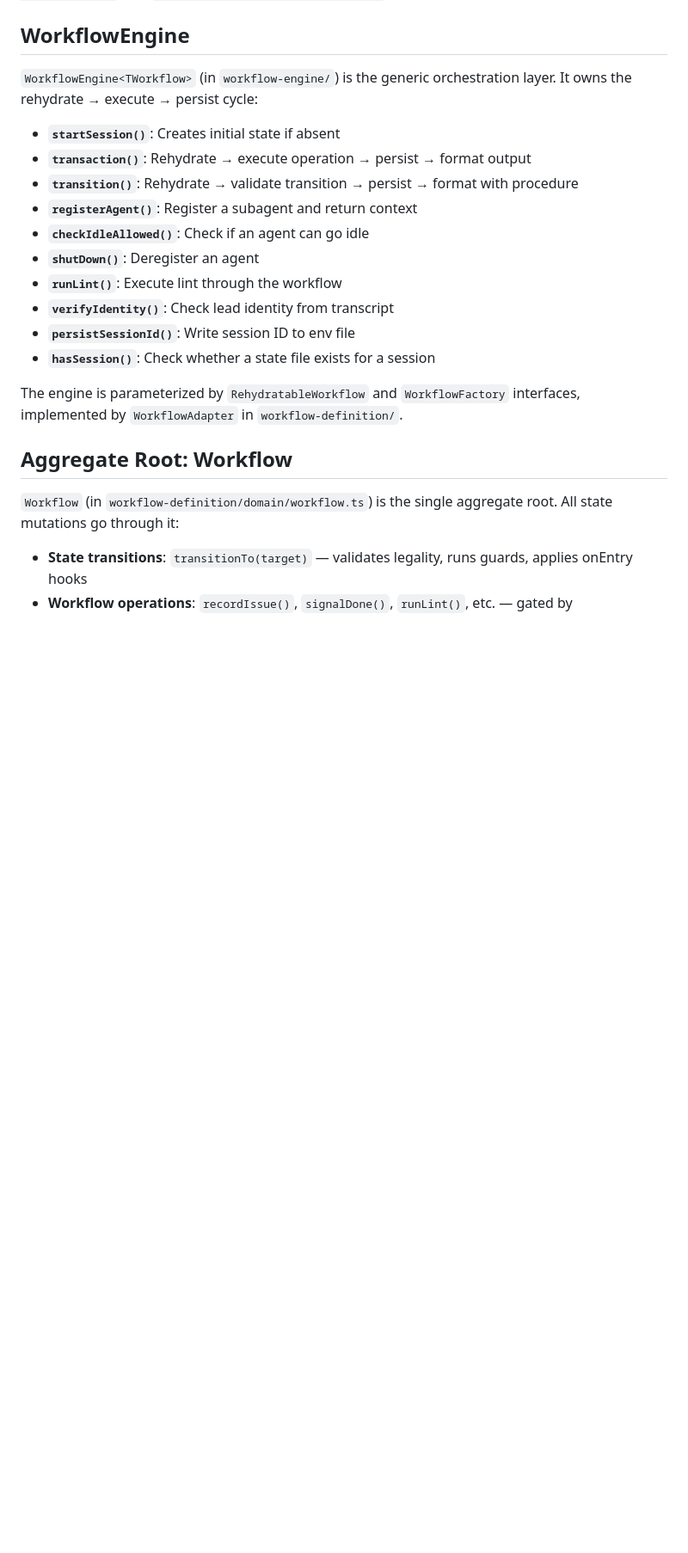
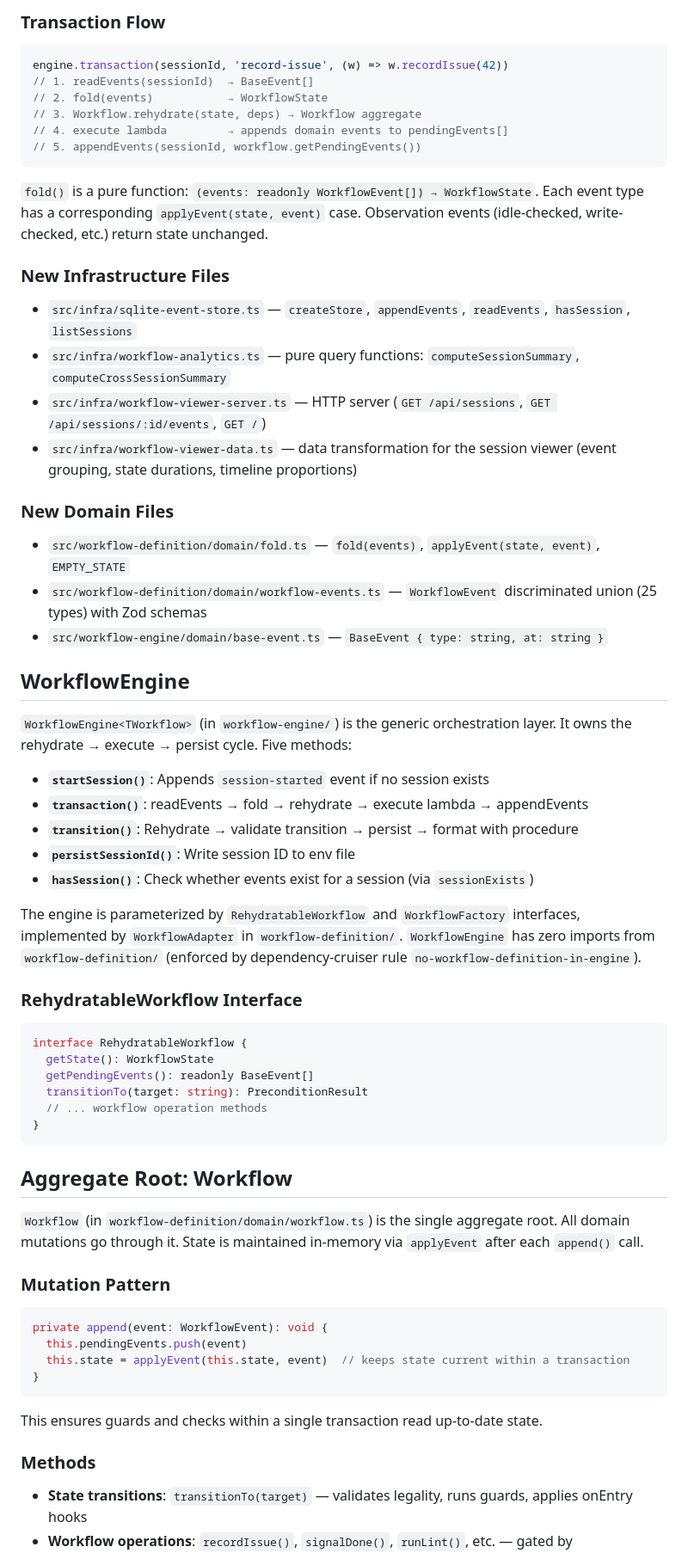
Before and after one commit to NTCoding/autonomous-claude-agent-team, a Markdown page: docs/architecture.md, the part around one of its changes. Shown at 86% size. Drawn GitHub-style; blank space fills up the shorter version.

````diff
--- a/docs/architecture.md
+++ b/docs/architecture.md
@@ -51,23 +86,68 @@ External code accesses `workflow-engine` and `workflow-definition` only through
+### Transaction Flow
+
+```typescript
+engine.transaction(sessionId, 'record-issue', (w) => w.recordIssue(42))
+// 1. readEvents(sessionId)  → BaseEvent[]
+// 2. fold(events)           → WorkflowState
+// 3. Workflow.rehydrate(state, deps) → Workflow aggregate
+// 4. execute lambda         → appends domain events to pendingEvents[]
+// 5. appendEvents(sessionId, workflow.getPendingEvents())
+```
+
+`fold()` is a pure function: `(events: readonly WorkflowEvent[]) → WorkflowState`. Each event type has a corresponding `applyEvent(state, event)` case. Observation events (idle-checked, write-checked, etc.) return state unchanged.
+
+### New Infrastructure Files
+
+- `src/infra/sqlite-event-store.ts` — `createStore`, `appendEvents`, `readEvents`, `hasSession`, `listSessions`
+- `src/infra/workflow-analytics.ts` — pure query functions: `computeSessionSummary`, `computeCrossSessionSummary`
+- `src/infra/workflow-viewer-server.ts` — HTTP server (`GET /api/sessions`, `GET /api/sessions/:id/events`, `GET /`)
+- `src/infra/workflow-viewer-data.ts` — data transformation for the session viewer (event grouping, state durations, timeline proportions)
+
+### New Domain Files
+
+- `src/workflow-definition/domain/fold.ts` — `fold(events)`, `applyEvent(state, event)`, `EMPTY_STATE`
+- `src/workflow-definition/domain/workflow-events.ts` — `WorkflowEvent` discriminated union (25 types) with Zod schemas
+- `src/workflow-engine/domain/base-event.ts` — `BaseEvent { type: string, at: string }`
+
 ## WorkflowEngine
 
-`WorkflowEngine<TWorkflow>` (in `workflow-engine/`) is the generic orchestration layer. It owns the rehydrate → execute → persist cycle:
+`WorkflowEngine<TWorkflow>` (in `workflow-engine/`) is the generic orchestration layer. It owns the rehydrate → execute → persist cycle. Five methods:
 
-- **`startSession()`**: Creates initial state if absent
-- **`transaction()`**: Rehydrate → execute operation → persist → format output
+- **`startSession()`**: Appends `session-started` event if no session exists
+- **`transaction()`**: readEvents → fold → rehydrate → execute lambda → appendEvents
 - **`transition()`**: Rehydrate → validate transition → persist → format with procedure
-- **`registerAgent()`**: Register a subagent and return context
-- **`checkIdleAllowed()`**: Check if an agent can go idle
-- **`shutDown()`**: Deregister an agent
-- **`runLint()`**: Execute lint through the workflow
-- **`verifyIdentity()`**: Check lead identity from transcript
 - **`persistSessionId()`**: Write session ID to env file
-- **`hasSession()`**: Check whether a state file exists for a session
+- **`hasSession()`**: Check whether events exist for a session (via `sessionExists`)
 
-The engine is parameterized by `RehydratableWorkflow` and `WorkflowFactory` interfaces, implemented by `WorkflowAdapter` in `workflow-definition/`.
+The engine is parameterized by `RehydratableWorkflow` and `WorkflowFactory` interfaces, implemented by `WorkflowAdapter` in `workflow-definition/`. `WorkflowEngine` has zero imports from `workflow-definition/` (enforced by dependency-cruiser rule `no-workflow-definition-in-engine`).
+
+### RehydratableWorkflow Interface
+
+```typescript
+interface RehydratableWorkflow {
+  getState(): WorkflowState
+  getPendingEvents(): readonly BaseEvent[]
+  transitionTo(target: string): PreconditionResult
+  // ... workflow operation methods
+}
+```
 
 ## Aggregate Root: Workflow
 
-`Workflow` (in `workflow-definition/domain/workflow.ts`) is the single aggregate root. All state mutations go through it:
+`Workflow` (in `workflow-definition/domain/workflow.ts`) is the single aggregate root. All domain mutations go through it. State is maintained in-memory via `applyEvent` after each `append()` call.
+
+### Mutation Pattern
+
+```typescript
+private append(event: WorkflowEvent): void {
+  this.pendingEvents.push(event)
+  this.state = applyEvent(this.state, event)  // keeps state current within a transaction
+}
+```
+
+This ensures guards and checks within a single transaction read up-to-date state.
+
+### Methods
 
 - **State transitions**: `transitionTo(target)` — validates legality, runs guards, applies onEntry hooks
 - **Workflow operations**: `recordIssue()`, `signalDone()`, `runLint()`, etc. — gated by `allowedWorkflowOperations` per state
````
Also changed, not shown: other parts of docs/architecture.md (+69 -8 lines).
